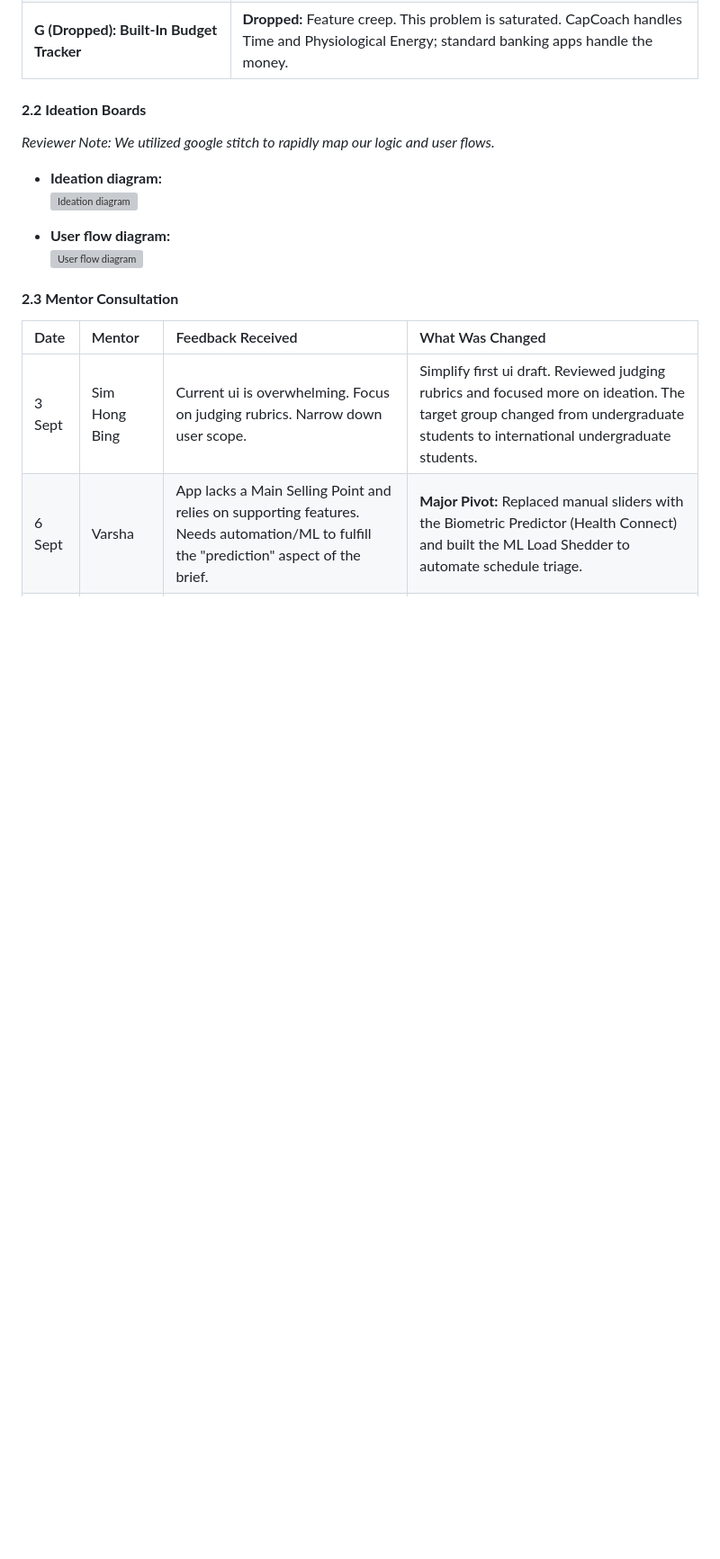
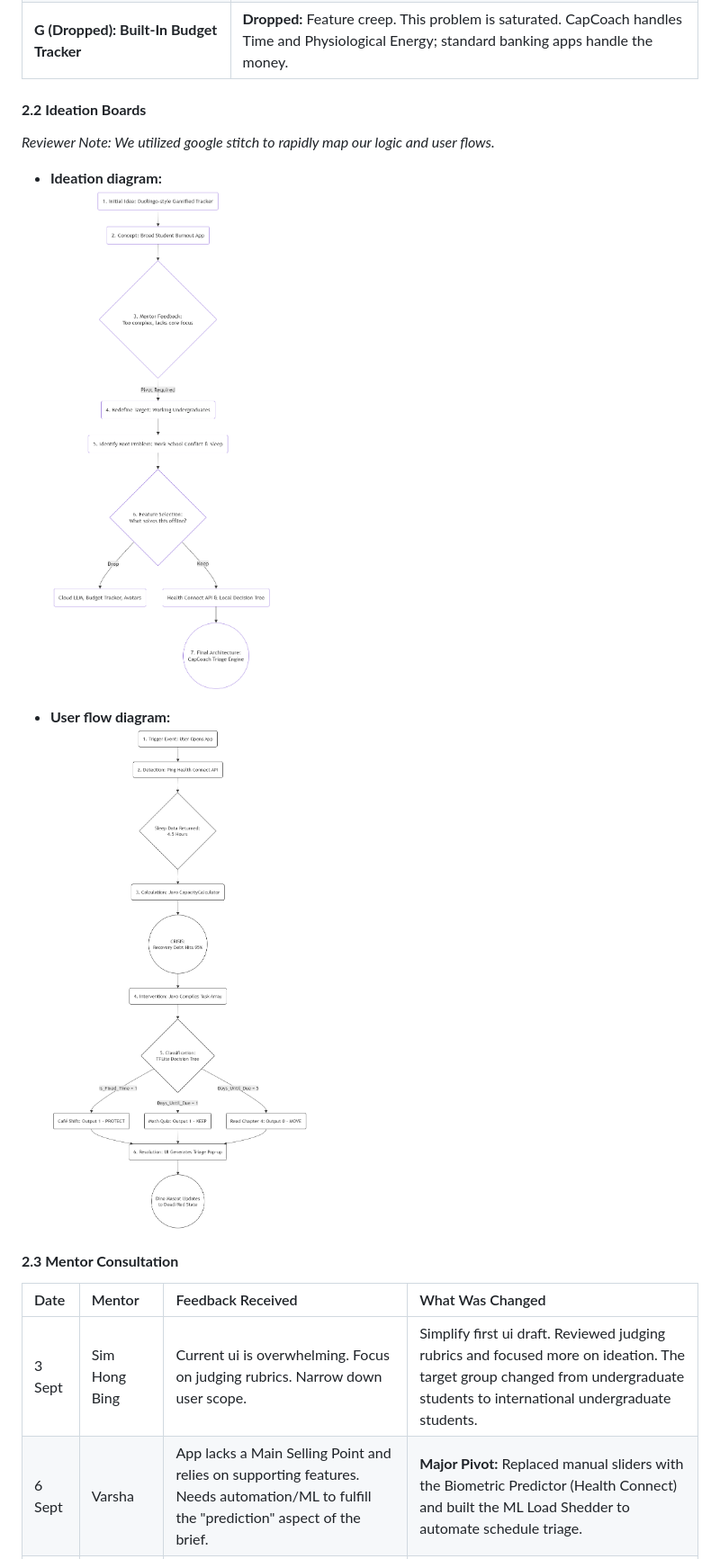
Before and after one commit to Lievaashini/All_Purpose-CodeNection, a Markdown page: README.md, the part around one of its changes. Shown at 90% size. GitHub-like rendering; blank space fills up the shorter version; grey boxes are pictures that could not be loaded.

Commit message:
updated readme to correct image format

```diff
--- a/README.md
+++ b/README.md
@@ -49,10 +49,10 @@ Existing market solutions like *MyPossibleSelf* or standard calendar apps fail t
 *Reviewer Note: We utilized google stitch  to rapidly map our logic and user flows.*
 
 - **Ideation diagram:**
-<br>![Ideation diagram](images\mindmap\Ideation_diagram.png)
+<br>![Ideation diagram](./images/mindmap/Ideation_diagram.png)
 
 - **User flow diagram:**
-<br>![User flow diagram](images\mindmap\User_Flow.png)
+<br>![User flow diagram](./images/mindmap/User_Flow.png)
 
 
 #### **2.3 Mentor Consultation**
```
Also changed, not shown: other parts of README.md (+7 -7 lines).
